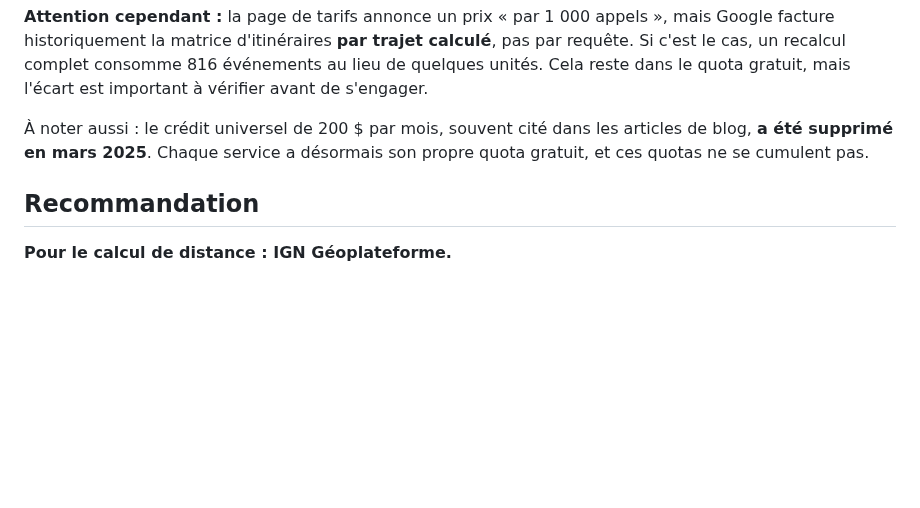
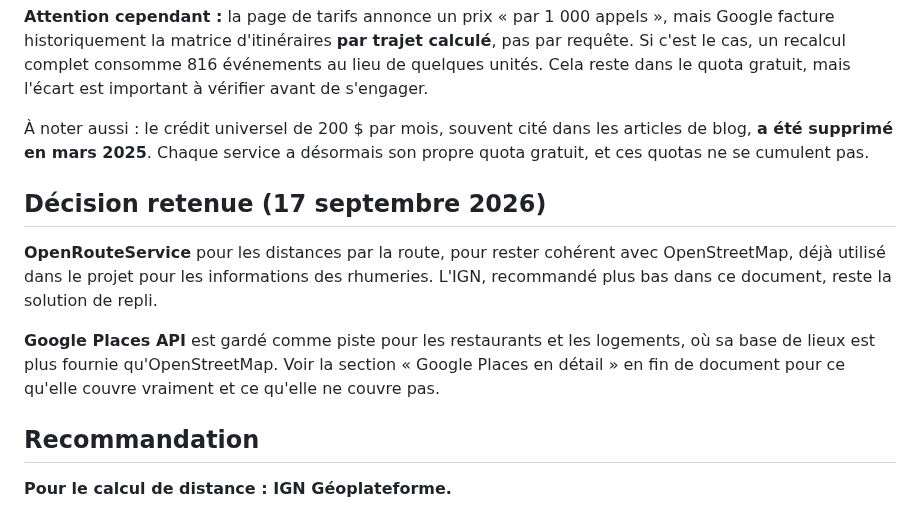
Before and after one commit to nohamoulma-hub/Projet-Martinique, a Markdown page: COMPARATIF_APIS_CARTO.md, the part around one of its changes. Drawn GitHub-style; blank space fills up the shorter version.

```diff
--- a/COMPARATIF_APIS_CARTO.md
+++ b/COMPARATIF_APIS_CARTO.md
@@ -62,6 +62,16 @@ s'engager.
 **a été supprimé en mars 2025**. Chaque service a désormais son propre quota gratuit, et ces
 quotas ne se cumulent pas.
 
+## Décision retenue (17 septembre 2026)
+
+**OpenRouteService** pour les distances par la route, pour rester cohérent avec
+OpenStreetMap, déjà utilisé dans le projet pour les informations des rhumeries. L'IGN,
+recommandé plus bas dans ce document, reste la solution de repli.
+
+**Google Places API** est gardé comme piste pour les restaurants et les logements, où sa base
+de lieux est plus fournie qu'OpenStreetMap. Voir la section « Google Places en détail » en fin
+de document pour ce qu'elle couvre vraiment et ce qu'elle ne couvre pas.
+
 ## Recommandation
 
 **Pour le calcul de distance : IGN Géoplateforme.**
```
Also changed, not shown: other parts of COMPARATIF_APIS_CARTO.md (+46 -0 lines).
